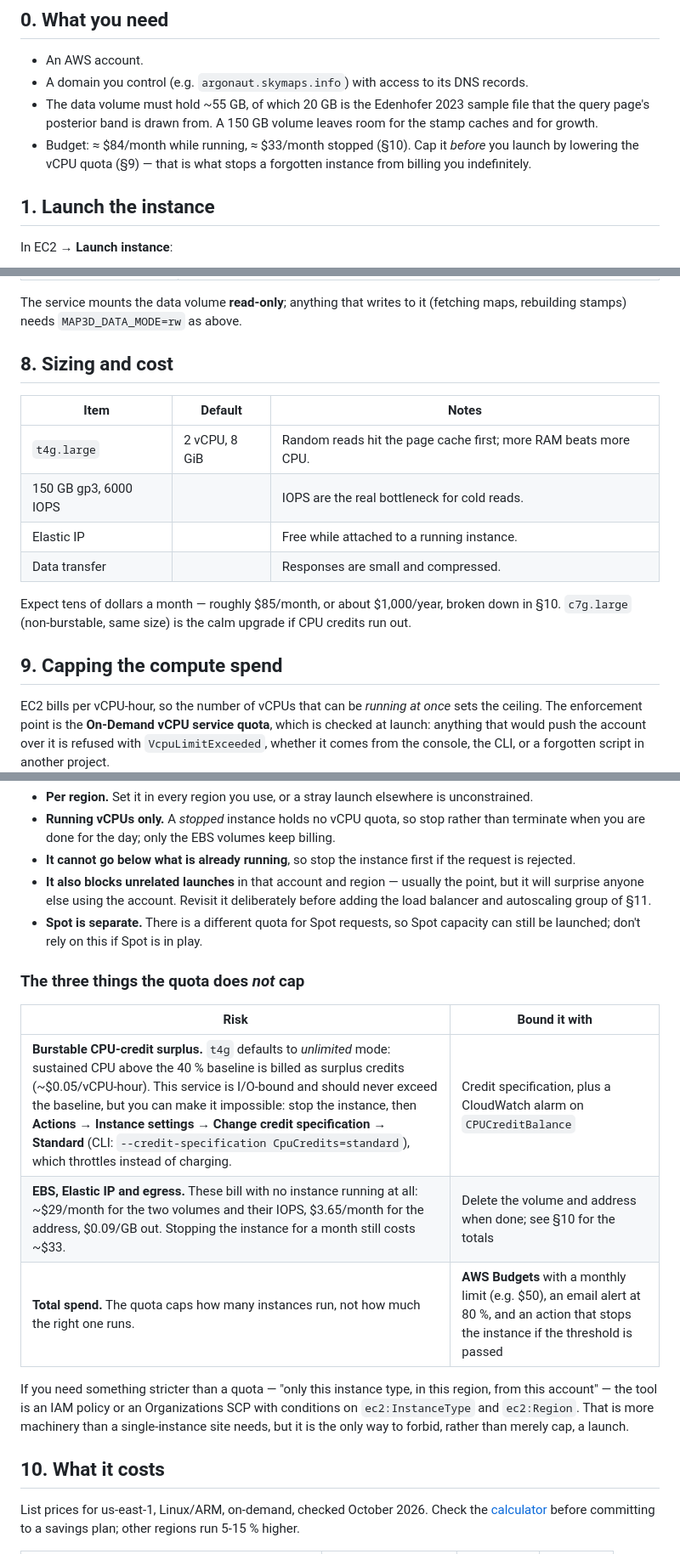
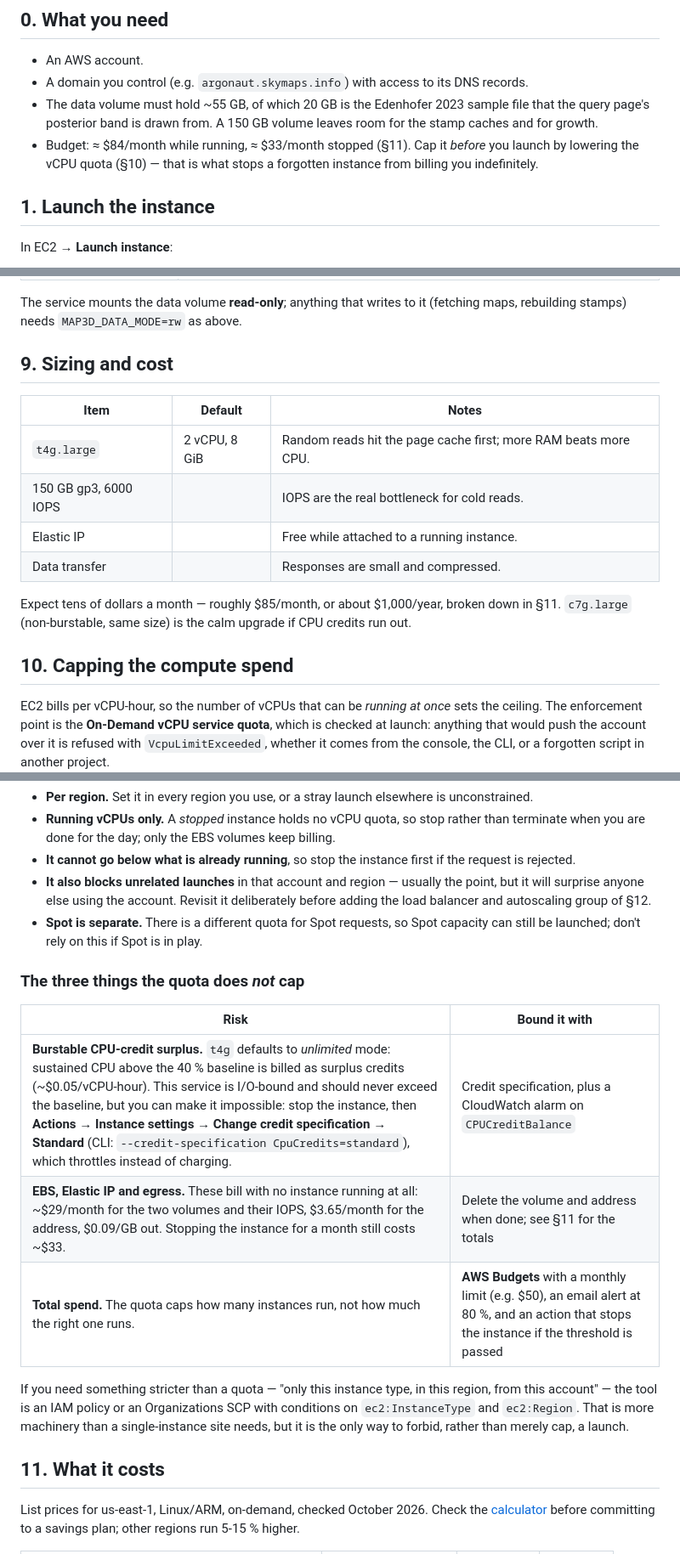
Before and after one commit to gregreen/map3d, a Markdown page: DEPLOY.md, 3 parts joined by grey strips. Shown at 85% size. GitHub-like rendering.

```diff
--- a/DEPLOY.md
+++ b/DEPLOY.md
@@ -24,8 +24,8 @@ infrastructure-as-code in this repository.
 * The data volume must hold ~55 GB, of which 20 GB is the Edenhofer 2023 sample file that
   the query page's posterior band is drawn from. A 150 GB volume leaves room for the stamp
   caches and for growth.
-* Budget: ≈ $84/month while running, ≈ $33/month stopped (§10). Cap it *before* you launch
-  by lowering the vCPU quota (§9) — that is what stops a forgotten instance from billing you
+* Budget: ≈ $84/month while running, ≈ $33/month stopped (§11). Cap it *before* you launch
+  by lowering the vCPU quota (§10) — that is what stops a forgotten instance from billing you
   indefinitely.
 
 ## 1. Launch the instance
@@ -156,7 +209,7 @@ EOF
 The service mounts the data volume **read-only**; anything that writes to it (fetching
 maps, rebuilding stamps) needs `MAP3D_DATA_MODE=rw` as above.
 
-## 8. Sizing and cost
+## 9. Sizing and cost
 
 | Item | Default | Notes |
 |---|---|---|
@@ -166,9 +219,9 @@ maps, rebuilding stamps) needs `MAP3D_DATA_MODE=rw` as above.
 | Data transfer | | Responses are small and compressed. |
 
 Expect tens of dollars a month — roughly $85/month, or about $1,000/year, broken down in
-§10. `c7g.large` (non-burstable, same size) is the calm upgrade if CPU credits run out.
+§11. `c7g.large` (non-burstable, same size) is the calm upgrade if CPU credits run out.
 
-## 9. Capping the compute spend
+## 10. Capping the compute spend
 
 EC2 bills per vCPU-hour, so the number of vCPUs that can be *running at once* sets the
 ceiling. The enforcement point is the **On-Demand vCPU service quota**, which is checked at
@@ -225,7 +278,7 @@ Decreases are normally approved within minutes. Things to know:
   is rejected.
 * **It also blocks unrelated launches** in that account and region — usually the point, but it
   will surprise anyone else using the account. Revisit it deliberately before adding the
-  load balancer and autoscaling group of §11.
+  load balancer and autoscaling group of §12.
 * **Spot is separate.** There is a different quota for Spot requests, so Spot capacity can
   still be launched; don't rely on this if Spot is in play.
 
@@ -234,7 +287,7 @@ Decreases are normally approved within minutes. Things to know:
 | Risk | Bound it with |
 |---|---|
 | **Burstable CPU-credit surplus.** `t4g` defaults to *unlimited* mode: sustained CPU above the 40 % baseline is billed as surplus credits (~$0.05/vCPU-hour). This service is I/O-bound and should never exceed the baseline, but you can make it impossible: stop the instance, then **Actions → Instance settings → Change credit specification → Standard** (CLI: `--credit-specification CpuCredits=standard`), which throttles instead of charging. | Credit specification, plus a CloudWatch alarm on `CPUCreditBalance` |
-| **EBS, Elastic IP and egress.** These bill with no instance running at all: ~$29/month for the two volumes and their IOPS, $3.65/month for the address, $0.09/GB out. Stopping the instance for a month still costs ~$33. | Delete the volume and address when done; see §10 for the totals |
+| **EBS, Elastic IP and egress.** These bill with no instance running at all: ~$29/month for the two volumes and their IOPS, $3.65/month for the address, $0.09/GB out. Stopping the instance for a month still costs ~$33. | Delete the volume and address when done; see §11 for the totals |
 | **Total spend.** The quota caps how many instances run, not how much the right one runs. | **AWS Budgets** with a monthly limit (e.g. $50), an email alert at 80 %, and an action that stops the instance if the threshold is passed |
 
 If you need something stricter than a quota — "only this instance type, in this region, from
@@ -242,7 +295,7 @@ this account" — the tool is an IAM policy or an Organizations SCP with conditi
 `ec2:InstanceType` and `ec2:Region`. That is more machinery than a single-instance site
 needs, but it is the only way to forbid, rather than merely cap, a launch.
 
-## 10. What it costs
+## 11. What it costs
 
 List prices for us-east-1, Linux/ARM, on-demand, checked October 2026. Check the
 [calculator](https://calculator.aws/) before committing to a savings plan; other regions run
```
Also changed, not shown: other parts of DEPLOY.md (+60 -7 lines).
